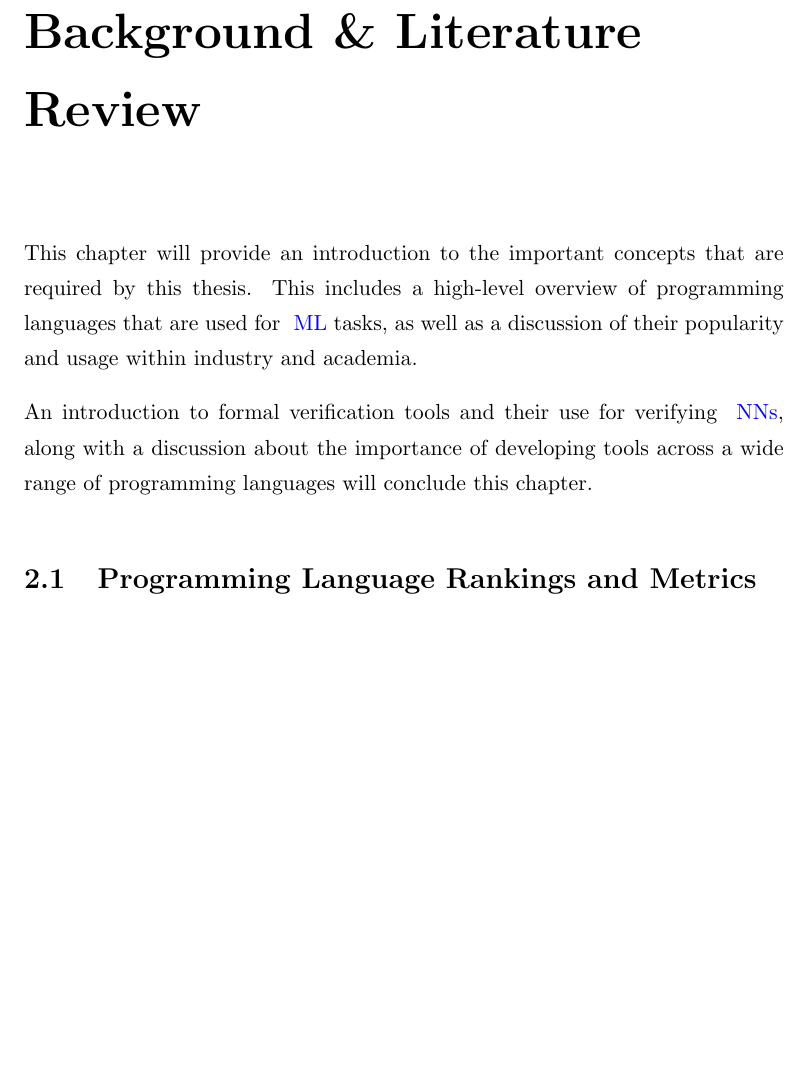
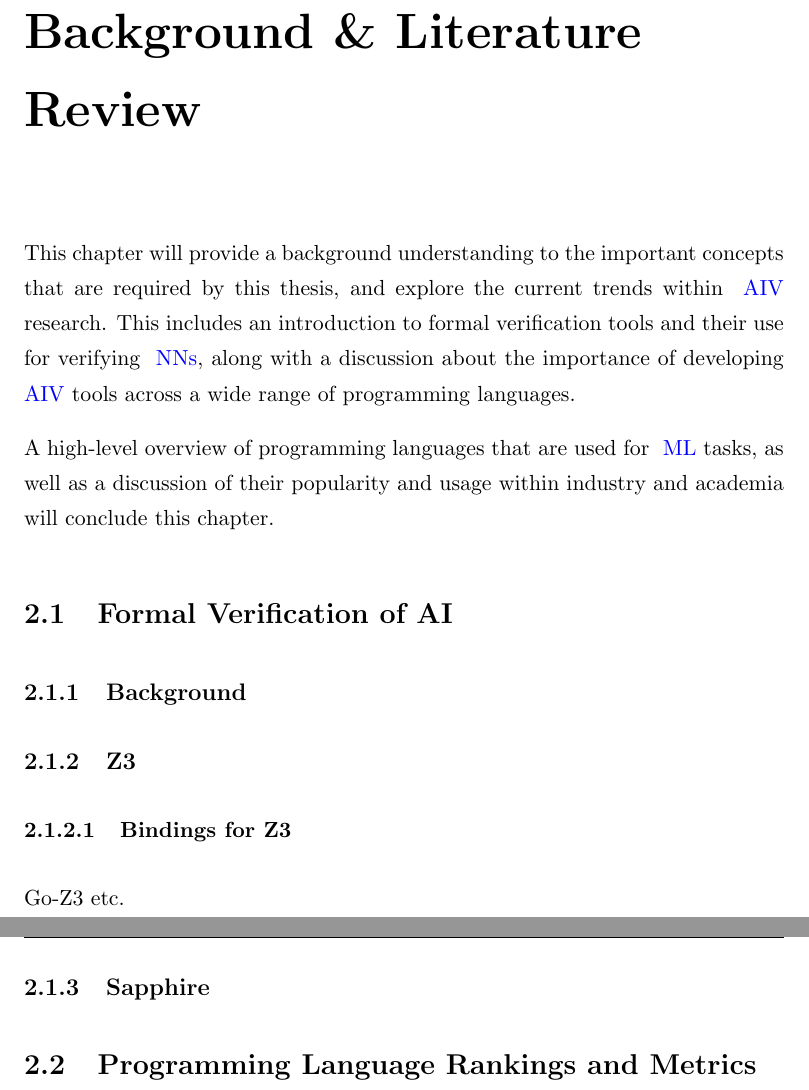
Before and after one commit to dustydins/msc-thesis, a LaTeX thesis (latex/main.tex, which reads latex/Chapters/2-Literature.tex): part of page 16 of 29 before the commit and two parts of pages 16 and 17 of 29 after it, the two joined at a grey line, cut so that both start at the same text, the shorter picture padded with empty space. Compiled offline with pdfLaTeX.

Commit message:
reordered sections (formal verification first)

```diff
--- a/latex/Chapters/2-Literature.tex
+++ b/latex/Chapters/2-Literature.tex
@@ -4,13 +4,26 @@
 
 \lhead{Chapter 2. \emph{Background \& Literature Review}} % Change X to a consecutive number; this is for the header on each page - perhaps a shortened title
 
-This chapter will provide an introduction to the important concepts that are required by this thesis.
-This includes a high-level overview of programming languages that are used for \Gls{ml} tasks, as well
-as a discussion of their popularity and usage within industry and academia.
+This chapter will provide a background understanding to the important concepts that are required by this thesis, and explore the
+current trends within \gls{aiv} research.
+This includes an introduction to formal verification tools and their use for verifying \Glspl{nn},
+along with a discussion about the importance of developing \gls{aiv} tools across a wide range of programming languages.
 
+A high-level overview of programming languages that are used for \gls{ml} tasks, as well
+as a discussion of their popularity and usage within industry and academia will conclude this chapter.
 
-An introduction to formal verification tools and their use for verifying \Glspl{nn}, along with a discussion
-about the importance of developing tools across a wide range of programming languages will conclude this chapter.
+%----------------------------------------------------------------------------------------
+%	SECTION Formal Verification
+%----------------------------------------------------------------------------------------
+
+\section{Formal Verification of AI}
+
+\subsection{Background}
+\subsection{Z3}
+\subsubsection{Bindings for Z3}
+Go-Z3 etc.
+
+\subsection{Sapphire}
 
 %-----------------------------------
 %	SUBSECTION Rankings
```
Also changed, not shown: latex/Chapters/2-Literature.tex (16 more changed lines).
